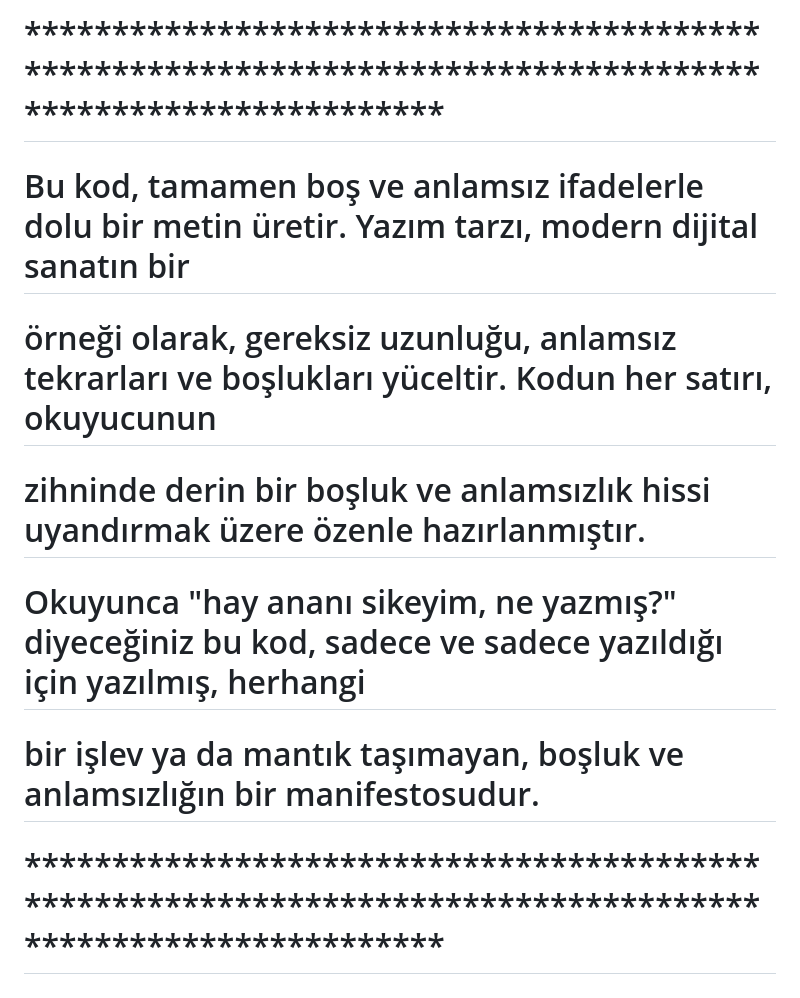
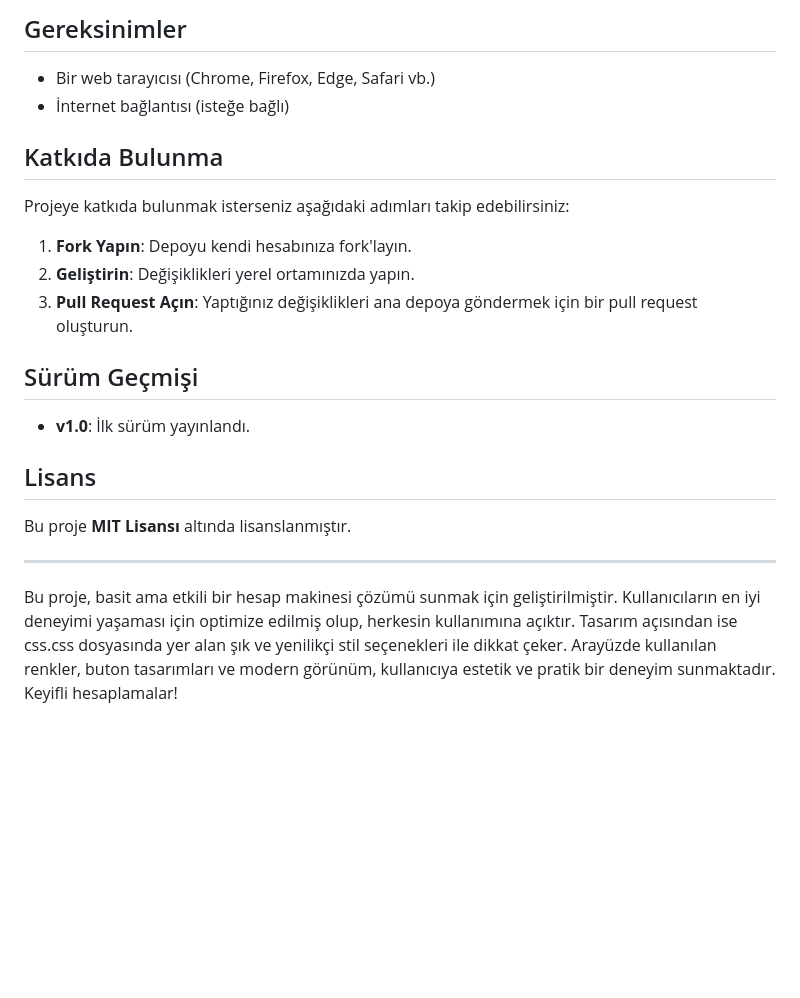
Before and after one commit to kitsunesgh/appledan-is-garantili-hesap-makinesi-tasairimli, a Markdown page: README.md, the part around the change printed below. GitHub-like rendering; blank space fills up the shorter version.

```diff
--- a/README.md
+++ b/README.md
@@ -82,8 +48,20 @@ if __name__ == "__main__":
 
-# ************************************************************************************************************
-# Bu kod, tamamen boş ve anlamsız ifadelerle dolu bir metin üretir. Yazım tarzı, modern dijital sanatın bir
-# örneği olarak, gereksiz uzunluğu, anlamsız tekrarları ve boşlukları yüceltir. Kodun her satırı, okuyucunun
-# zihninde derin bir boşluk ve anlamsızlık hissi uyandırmak üzere özenle hazırlanmıştır.
-# Okuyunca "hay ananı sikeyim, ne yazmış?" diyeceğiniz bu kod, sadece ve sadece yazıldığı için yazılmış, herhangi
-# bir işlev ya da mantık taşımayan, boşluk ve anlamsızlığın bir manifestosudur.
-# ************************************************************************************************************
+## Gereksinimler
+- Bir web tarayıcısı (Chrome, Firefox, Edge, Safari vb.)
+- İnternet bağlantısı (isteğe bağlı)
+
+## Katkıda Bulunma
+Projeye katkıda bulunmak isterseniz aşağıdaki adımları takip edebilirsiniz:
+1. **Fork Yapın**: Depoyu kendi hesabınıza fork'layın.
+2. **Geliştirin**: Değişiklikleri yerel ortamınızda yapın.
+3. **Pull Request Açın**: Yaptığınız değişiklikleri ana depoya göndermek için bir pull request oluşturun.
+
+## Sürüm Geçmişi
+- **v1.0**: İlk sürüm yayınlandı.
+
+## Lisans
+Bu proje **MIT Lisansı** altında lisanslanmıştır.
+
+---
+
+Bu proje, basit ama etkili bir hesap makinesi çözümü sunmak için geliştirilmiştir. Kullanıcıların en iyi deneyimi yaşaması için optimize edilmiş olup, herkesin kullanımına açıktır. Tasarım açısından ise css.css dosyasında yer alan şık ve yenilikçi stil seçenekleri ile dikkat çeker. Arayüzde kullanılan renkler, buton tasarımları ve modern görünüm, kullanıcıya estetik ve pratik bir deneyim sunmaktadır. Keyifli hesaplamalar!
```
Also changed, not shown: other parts of README.md (+42 -76 lines).
